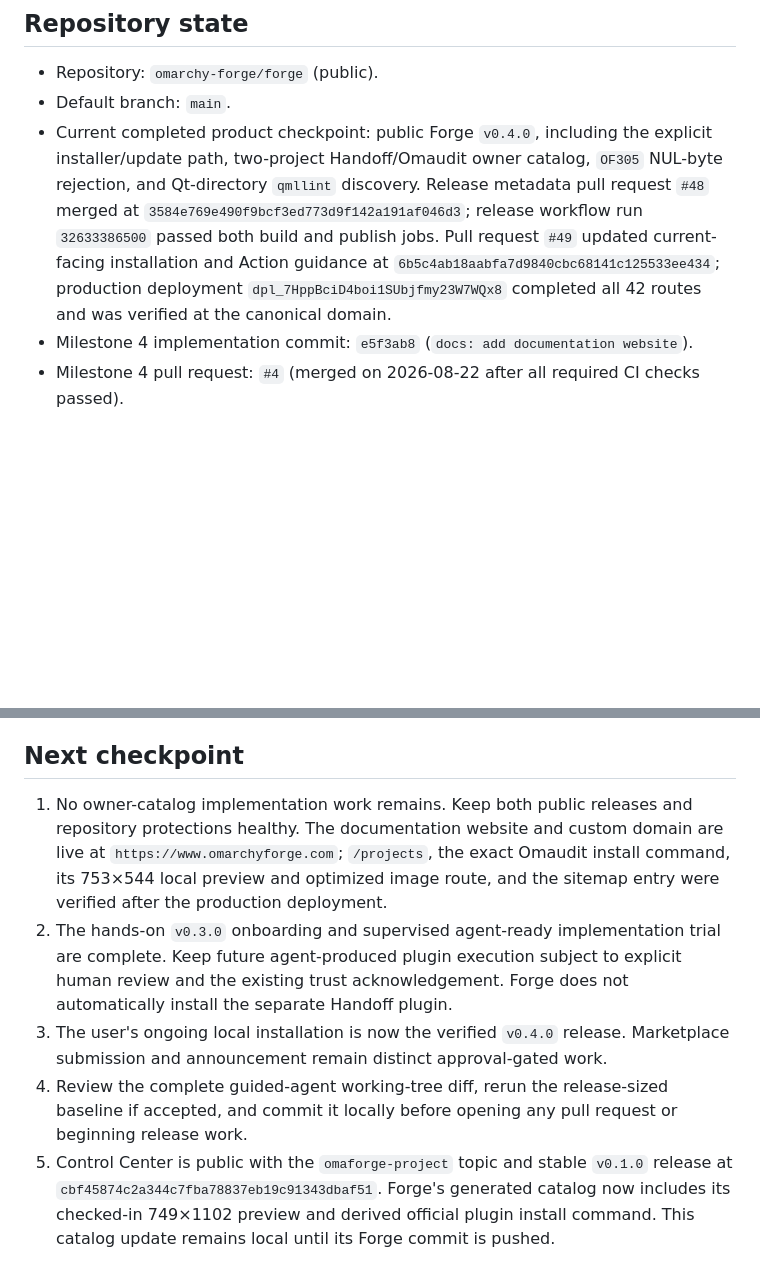
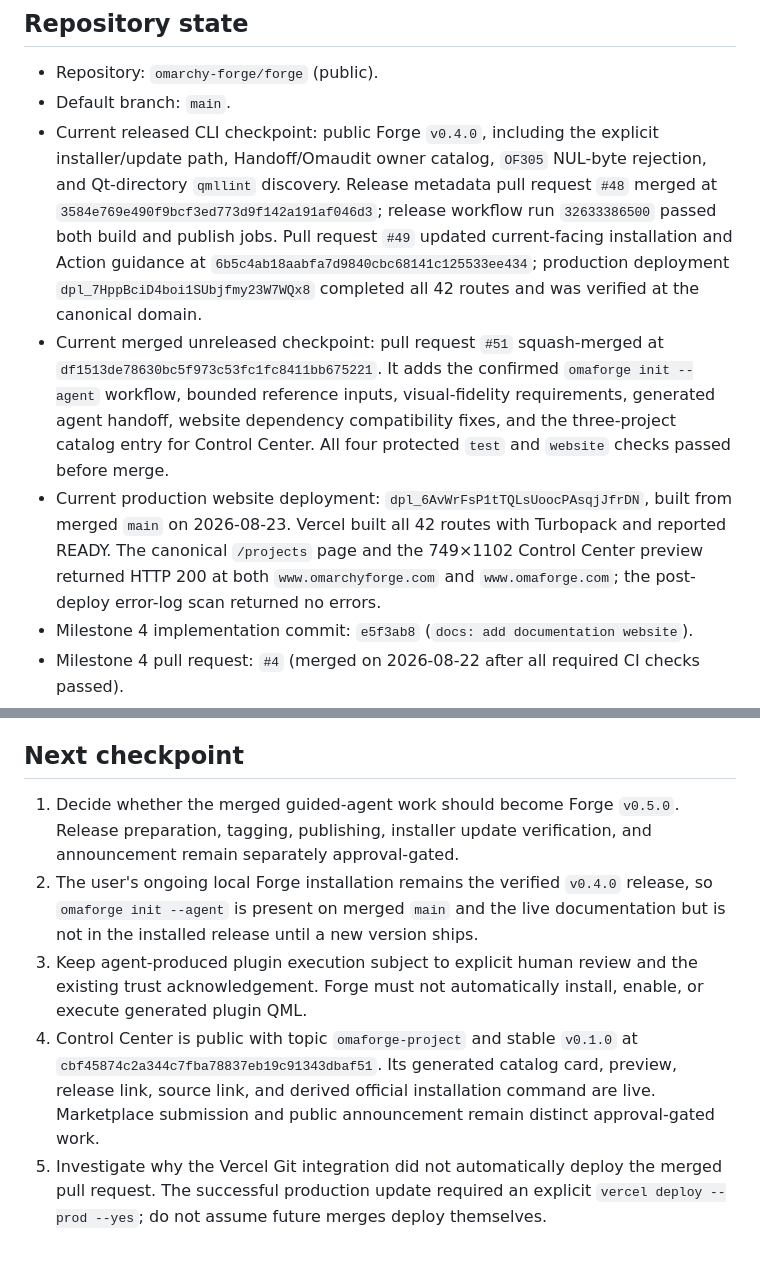
Before and after one commit to omarchy-forge/forge, a Markdown page: docs/PROJECT_STATE.md, 2 parts joined by grey strips. Drawn GitHub-style; blank space fills up the shorter version.

Commit message:
docs: record guided workflow deployment checkpoint

```diff
--- a/docs/PROJECT_STATE.md
+++ b/docs/PROJECT_STATE.md
@@ -12,9 +12,9 @@ lives in `DECISIONS.md`, and verified Omarchy facts live in
 
 - Repository: `omarchy-forge/forge` (public).
 - Default branch: `main`.
-- Current completed product checkpoint: public Forge `v0.4.0`, including the
-  explicit installer/update path, two-project Handoff/Omaudit owner catalog,
-  `OF305` NUL-byte rejection, and Qt-directory `qmllint` discovery. Release
+- Current released CLI checkpoint: public Forge `v0.4.0`, including the
+  explicit installer/update path, Handoff/Omaudit owner catalog, `OF305`
+  NUL-byte rejection, and Qt-directory `qmllint` discovery. Release
   metadata pull request `#48` merged at
   `3584e769e490f9bcf3ed773d9f142a191af046d3`; release workflow run
   `32633386500` passed both build and publish jobs. Pull request `#49` updated
@@ -22,6 +22,18 @@ lives in `DECISIONS.md`, and verified Omarchy facts live in
   `6b5c4ab18aabfa7d9840cbc68141c125533ee434`; production deployment
   `dpl_7HppBciD4boi1SUbjfmy23W7WQx8` completed all 42 routes and was verified at
   the canonical domain.
+- Current merged unreleased checkpoint: pull request `#51` squash-merged at
+  `df1513de78630bc5f973c53fc1fc8411bb675221`. It adds the confirmed
+  `omaforge init --agent` workflow, bounded reference inputs, visual-fidelity
+  requirements, generated agent handoff, website dependency compatibility
+  fixes, and the three-project catalog entry for Control Center. All four
+  protected `test` and `website` checks passed before merge.
+- Current production website deployment:
+  `dpl_6AvWrFsP1tTQLsUoocPAsqjJfrDN`, built from merged `main` on 2026-08-23.
+  Vercel built all 42 routes with Turbopack and reported READY. The canonical
+  `/projects` page and the 749×1102 Control Center preview returned HTTP 200 at
+  both `www.omarchyforge.com` and `www.omaforge.com`; the post-deploy error-log
+  scan returned no errors.
 - Milestone 4 implementation commit: `e5f3ab8` (`docs: add documentation
   website`).
 - Milestone 4 pull request: `#4` (merged on 2026-08-22 after all required CI
@@ -425,22 +437,20 @@ not locked out by an impossible self-approval requirement.
 
 ## Next checkpoint
 
-1. No owner-catalog implementation work remains. Keep both public releases and
-   repository protections healthy. The documentation website and custom domain
-   are live at `https://www.omarchyforge.com`; `/projects`, the exact Omaudit
-   install command, its 753×544 local preview and optimized image route, and the
-   sitemap entry were verified after the production deployment.
-2. The hands-on `v0.3.0` onboarding and supervised agent-ready implementation
-   trial are complete. Keep future agent-produced plugin execution subject to
-   explicit human review and the existing trust acknowledgement. Forge does
-   not automatically install the separate Handoff plugin.
-3. The user's ongoing local installation is now the verified `v0.4.0` release.
-   Marketplace submission and announcement remain distinct approval-gated work.
-4. Review the complete guided-agent working-tree diff, rerun the release-sized
-   baseline if accepted, and commit it locally before opening any pull request
-   or beginning release work.
-5. Control Center is public with the `omaforge-project` topic and stable
-   `v0.1.0` release at
-   `cbf45874c2a344c7fba78837eb19c91343dbaf51`. Forge's generated catalog now
-   includes its checked-in 749×1102 preview and derived official plugin install
-   command. This catalog update remains local until its Forge commit is pushed.
+1. Decide whether the merged guided-agent work should become Forge `v0.5.0`.
+   Release preparation, tagging, publishing, installer update verification, and
+   announcement remain separately approval-gated.
+2. The user's ongoing local Forge installation remains the verified `v0.4.0`
+   release, so `omaforge init --agent` is present on merged `main` and the live
+   documentation but is not in the installed release until a new version ships.
+3. Keep agent-produced plugin execution subject to explicit human review and
+   the existing trust acknowledgement. Forge must not automatically install,
+   enable, or execute generated plugin QML.
+4. Control Center is public with topic `omaforge-project` and stable `v0.1.0`
+   at `cbf45874c2a344c7fba78837eb19c91343dbaf51`. Its generated catalog card,
+   preview, release link, source link, and derived official installation command
+   are live. Marketplace submission and public announcement remain distinct
+   approval-gated work.
+5. Investigate why the Vercel Git integration did not automatically deploy the
+   merged pull request. The successful production update required an explicit
+   `vercel deploy --prod --yes`; do not assume future merges deploy themselves.
```
